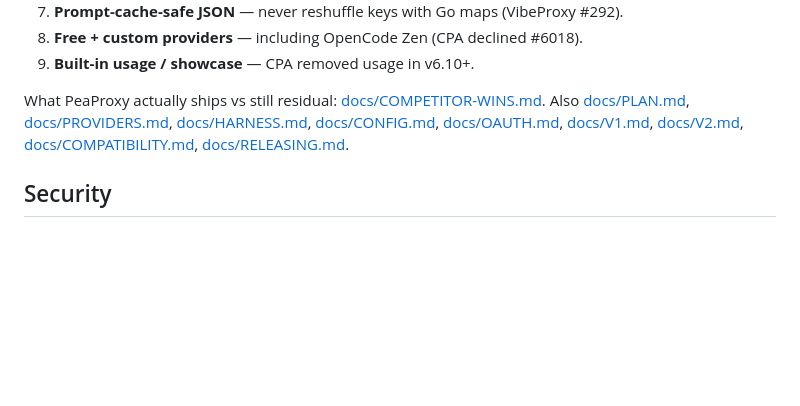
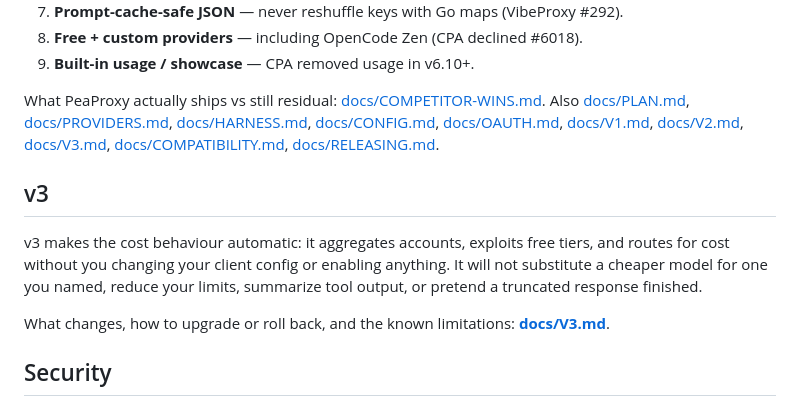
Before and after one commit to ks1686/peaproxy, a Markdown page: README.md, the part around the change. Rendered like a GitHub page; blank space fills up the shorter version.

```diff
--- a/README.md
+++ b/README.md
@@ -238,7 +238,17 @@ VibeProxy and CLIProxyAPI spend a lot of issue tracker time on:
 8. **Free + custom providers** — including OpenCode Zen (CPA declined #6018).
 9. **Built-in usage / showcase** — CPA removed usage in v6.10+.
 
-What PeaProxy actually ships vs still residual: [docs/COMPETITOR-WINS.md](docs/COMPETITOR-WINS.md). Also [docs/PLAN.md](docs/PLAN.md), [docs/PROVIDERS.md](docs/PROVIDERS.md), [docs/HARNESS.md](docs/HARNESS.md), [docs/CONFIG.md](docs/CONFIG.md), [docs/OAUTH.md](docs/OAUTH.md), [docs/V1.md](docs/V1.md), [docs/V2.md](docs/V2.md), [docs/COMPATIBILITY.md](docs/COMPATIBILITY.md), [docs/RELEASING.md](docs/RELEASING.md).
+What PeaProxy actually ships vs still residual: [docs/COMPETITOR-WINS.md](docs/COMPETITOR-WINS.md). Also [docs/PLAN.md](docs/PLAN.md), [docs/PROVIDERS.md](docs/PROVIDERS.md), [docs/HARNESS.md](docs/HARNESS.md), [docs/CONFIG.md](docs/CONFIG.md), [docs/OAUTH.md](docs/OAUTH.md), [docs/V1.md](docs/V1.md), [docs/V2.md](docs/V2.md), [docs/V3.md](docs/V3.md), [docs/COMPATIBILITY.md](docs/COMPATIBILITY.md), [docs/RELEASING.md](docs/RELEASING.md).
+
+## v3
+
+v3 makes the cost behaviour automatic: it aggregates accounts, exploits free
+tiers, and routes for cost without you changing your client config or enabling
+anything. It will not substitute a cheaper model for one you named, reduce your
+limits, summarize tool output, or pretend a truncated response finished.
+
+What changes, how to upgrade or roll back, and the known limitations:
+**[docs/V3.md](docs/V3.md)**.
 
 ## Security
 
```
Also changed, not shown: docs/V3.md (added, +200 -0 lines).
